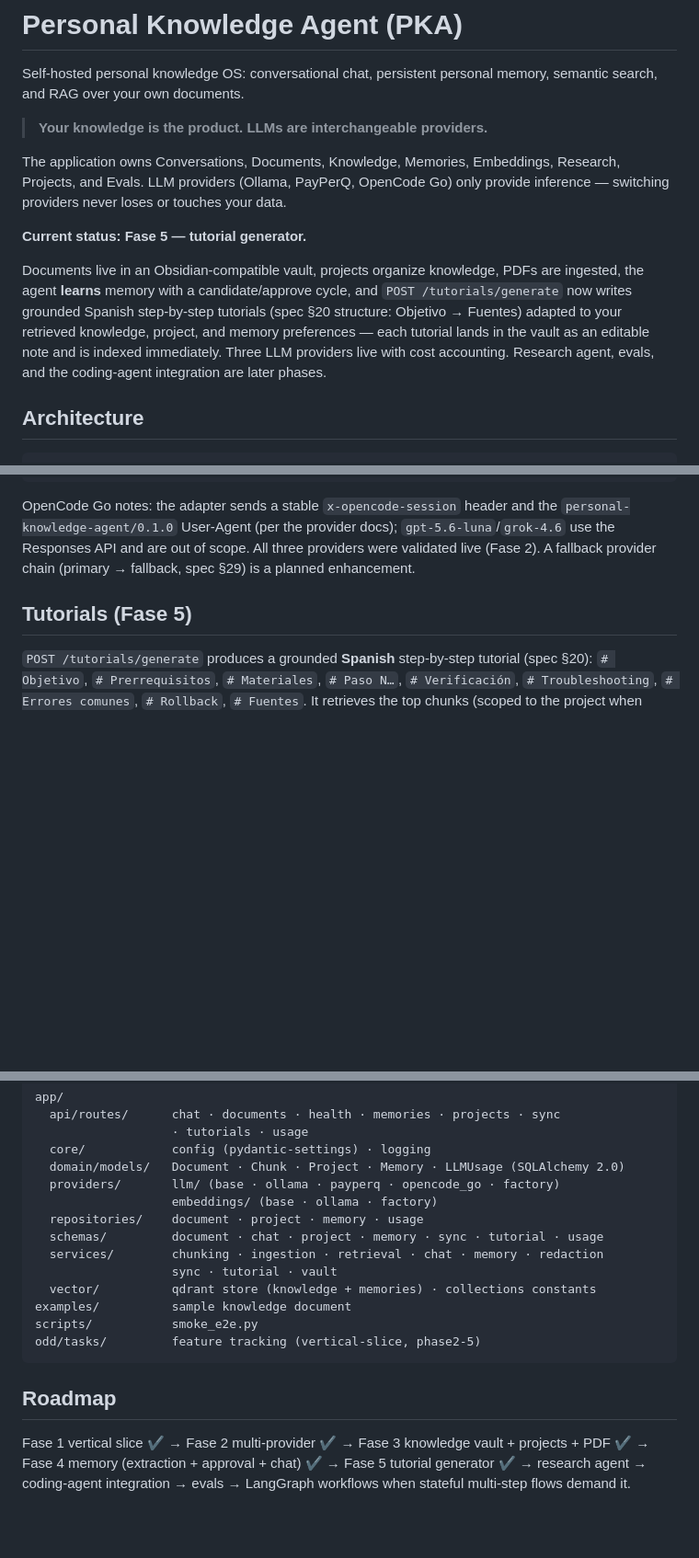
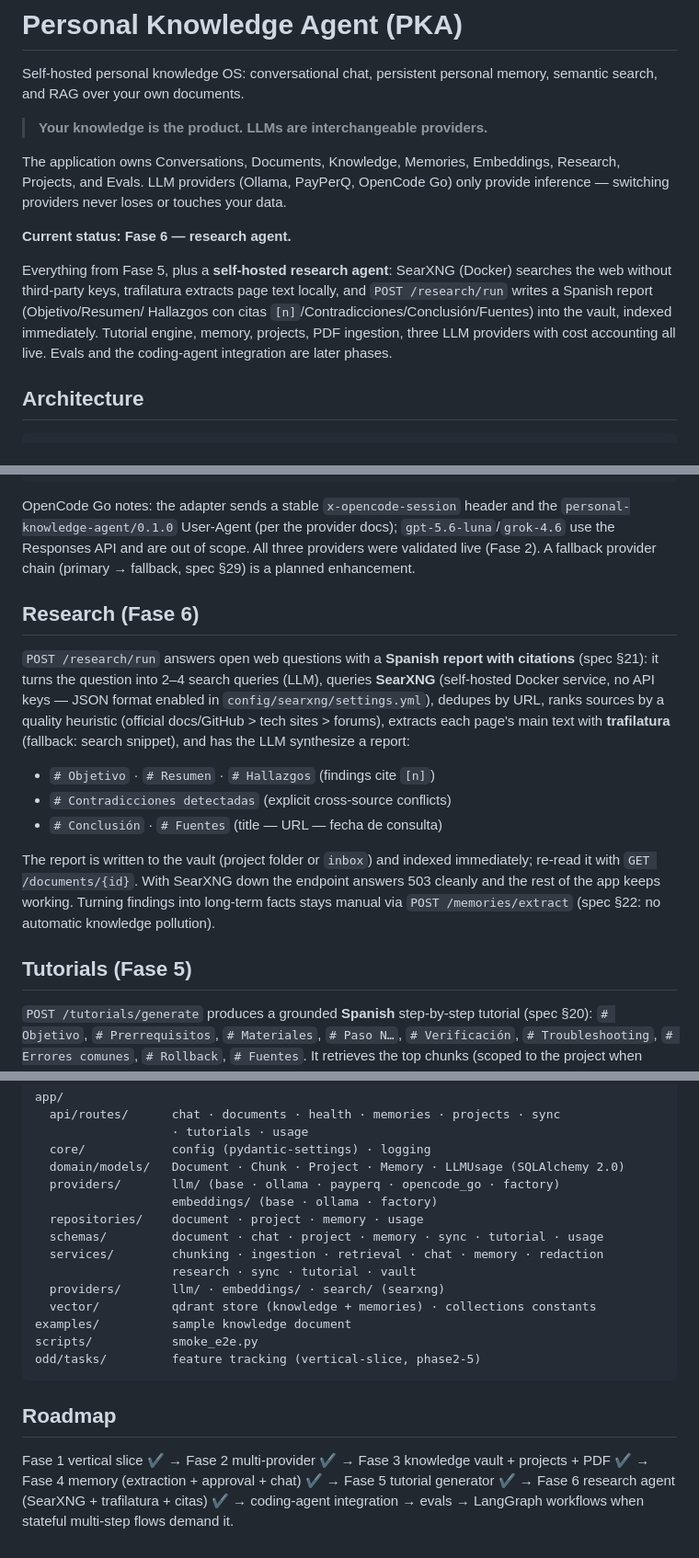
Before and after one commit to comassergio1/personal-knowledge-agent, a Markdown page: README.md, 3 parts joined by grey strips. Shown at 92% size. Rendered like a GitHub page; blank space fills up the shorter version.

Commit message:
docs: record Phase 6 completion with live research evidence
README: research section (endpoint, SearXNG + trafilatura, report
structure, vault persistence, clean 503), API table row, providers/search
in layout, roadmap (Fase 6 done).
Feature doc close: 3 commits + live verification (201 report with 6
headers, 5 real sources, vault file; tuning note: Spanish queries return
mostly forum threads).

```diff
--- a/README.md
+++ b/README.md
@@ -9,16 +9,15 @@ The application owns Conversations, Documents, Knowledge, Memories, Embeddings,
 Research, Projects, and Evals. LLM providers (Ollama, PayPerQ, OpenCode Go) only
 provide inference — switching providers never loses or touches your data.
 
-**Current status: Fase 5 — tutorial generator.**
+**Current status: Fase 6 — research agent.**
 
-Documents live in an Obsidian-compatible vault, projects organize knowledge,
-PDFs are ingested, the agent **learns** memory with a candidate/approve cycle,
-and `POST /tutorials/generate` now writes grounded Spanish step-by-step
-tutorials (spec §20 structure: Objetivo → Fuentes) adapted to your retrieved
-knowledge, project, and memory preferences — each tutorial lands in the vault
-as an editable note and is indexed immediately. Three LLM providers live with
-cost accounting. Research agent, evals, and the coding-agent integration are
-later phases.
+Everything from Fase 5, plus a **self-hosted research agent**: SearXNG (Docker)
+searches the web without third-party keys, trafilatura extracts page text
+locally, and `POST /research/run` writes a Spanish report (Objetivo/Resumen/
+Hallazgos con citas `[n]`/Contradicciones/Conclusión/Fuentes) into the vault,
+indexed immediately. Tutorial engine, memory, projects, PDF ingestion, three
+LLM providers with cost accounting all live. Evals and the coding-agent
+integration are later phases.
 
 ## Architecture
 
@@ -149,6 +149,26 @@ the `personal-knowledge-agent/0.1.0` User-Agent (per the provider docs);
 `gpt-5.6-luna`/`grok-4.6` use the Responses API and are out of scope. All three
 providers were validated live (Fase 2). A fallback provider chain (primary →
 fallback, spec §29) is a planned enhancement.
+
+## Research (Fase 6)
+
+`POST /research/run` answers open web questions with a **Spanish report with
+citations** (spec §21): it turns the question into 2–4 search queries (LLM),
+queries **SearXNG** (self-hosted Docker service, no API keys — JSON format
+enabled in `config/searxng/settings.yml`), dedupes by URL, ranks sources by a
+quality heuristic (official docs/GitHub > tech sites > forums), extracts each
+page's main text with **trafilatura** (fallback: search snippet), and has the
+LLM synthesize a report:
+
+- `# Objetivo` · `# Resumen` · `# Hallazgos` (findings cite `[n]`)
+- `# Contradicciones detectadas` (explicit cross-source conflicts)
+- `# Conclusión` · `# Fuentes` (title — URL — fecha de consulta)
+
+The report is written to the vault (project folder or `inbox`) and indexed
+immediately; re-read it with `GET /documents/{id}`. With SearXNG down the
+endpoint answers 503 cleanly and the rest of the app keeps working. Turning
+findings into long-term facts stays manual via `POST /memories/extract`
+(spec §22: no automatic knowledge pollution).
 
 ## Tutorials (Fase 5)
 
@@ -224,7 +244,8 @@ app/
   repositories/    document · project · memory · usage
   schemas/         document · chat · project · memory · sync · tutorial · usage
   services/        chunking · ingestion · retrieval · chat · memory · redaction
-                   sync · tutorial · vault
+                   research · sync · tutorial · vault
+  providers/       llm/ · embeddings/ · search/ (searxng)
   vector/          qdrant store (knowledge + memories) · collections constants
 examples/          sample knowledge document
 scripts/           smoke_e2e.py
@@ -235,5 +256,6 @@ odd/tasks/         feature tracking (vertical-slice, phase2-5)
 
 Fase 1 vertical slice ✔ → Fase 2 multi-provider ✔ → Fase 3 knowledge vault +
 projects + PDF ✔ → Fase 4 memory (extraction + approval + chat) ✔ → Fase 5
-tutorial generator ✔ → research agent → coding-agent integration → evals →
-LangGraph workflows when stateful multi-step flows demand it.
+tutorial generator ✔ → Fase 6 research agent (SearXNG + trafilatura + citas) ✔
+→ coding-agent integration → evals → LangGraph workflows when stateful
+multi-step flows demand it.
```
Also changed, not shown: other parts of README.md (+1 -0 lines), odd/tasks/phase6-research.md (+10 -2 lines).
